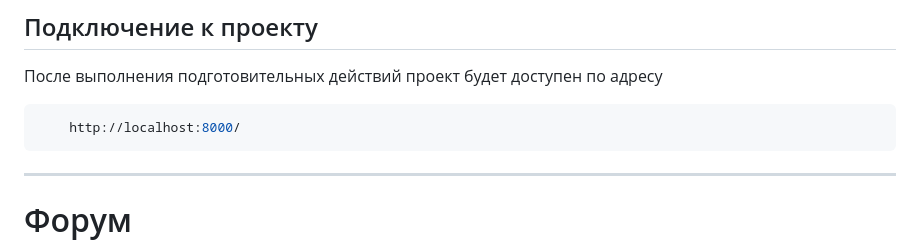
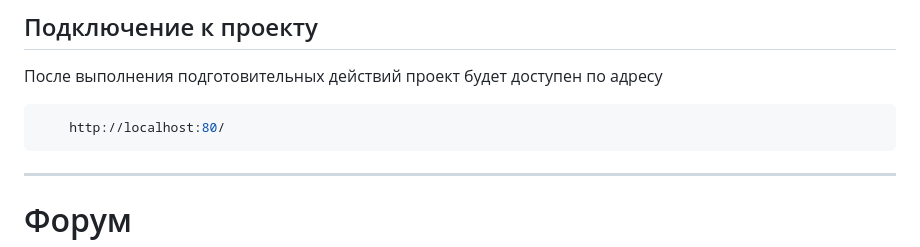
Before and after one commit to VadimBarinov/Bicycle-Forum, a Markdown page: README.md, the part around the change. GitHub-like rendering.

````diff
--- a/README.md
+++ b/README.md
@@ -73,7 +73,7 @@ docker-compose exec web python init_db.py
 После выполнения подготовительных действий проект будет доступен по адресу
 
 ```bash
-    http://localhost:8000/
+    http://localhost:80/
 ```
 
 ---
````
